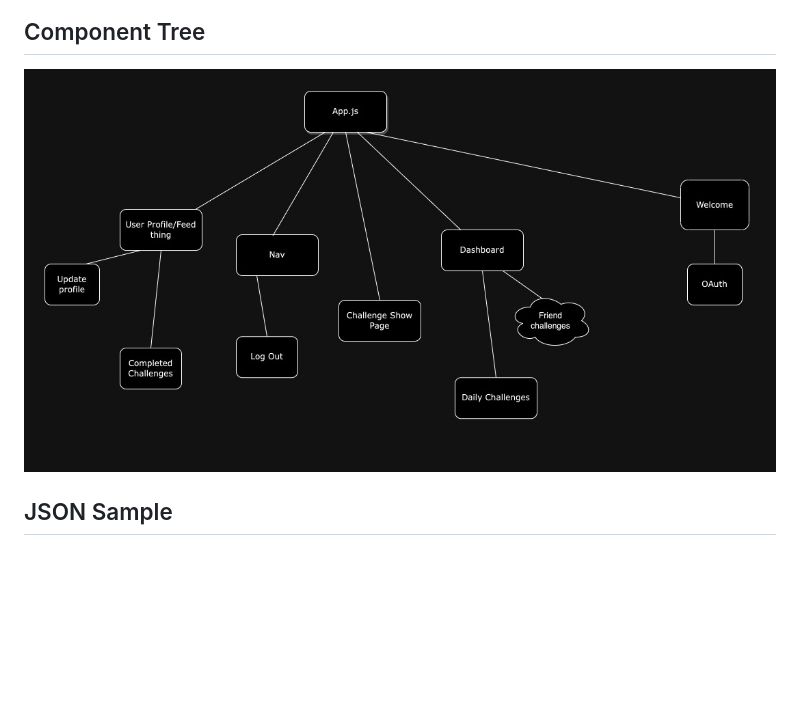
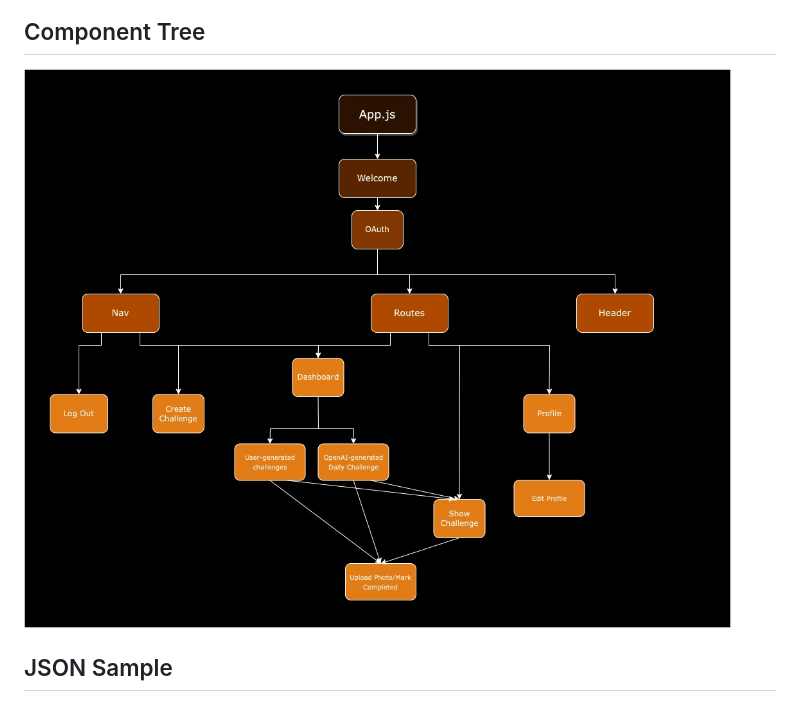
Before and after one commit to LouisPino/Kindr, a Markdown page: PLANNING.md, the part around the change. Rendered like a GitHub page; pictures changed too: Planning-Doc/Component-Hierarchy.jpg (added), Planning-Doc/Kindr-CH.jpg (deleted); blank space fills up the shorter version.

Commit message:
stashing

```diff
--- a/PLANNING.md
+++ b/PLANNING.md
@@ -10,5 +10,5 @@ Find our planning doc [here](https://docs.google.com/spreadsheets/d/1kXggdpVkpJB
 ![Navbar Closed](wireframes/prof-page.png)
 
 ## Component Tree
-![Component Tree](Planning-Doc/Kindr-CH.jpg)
+![Component Tree](Planning-Doc/Component-Hierarchy.jpg)
 ## JSON Sample
```
